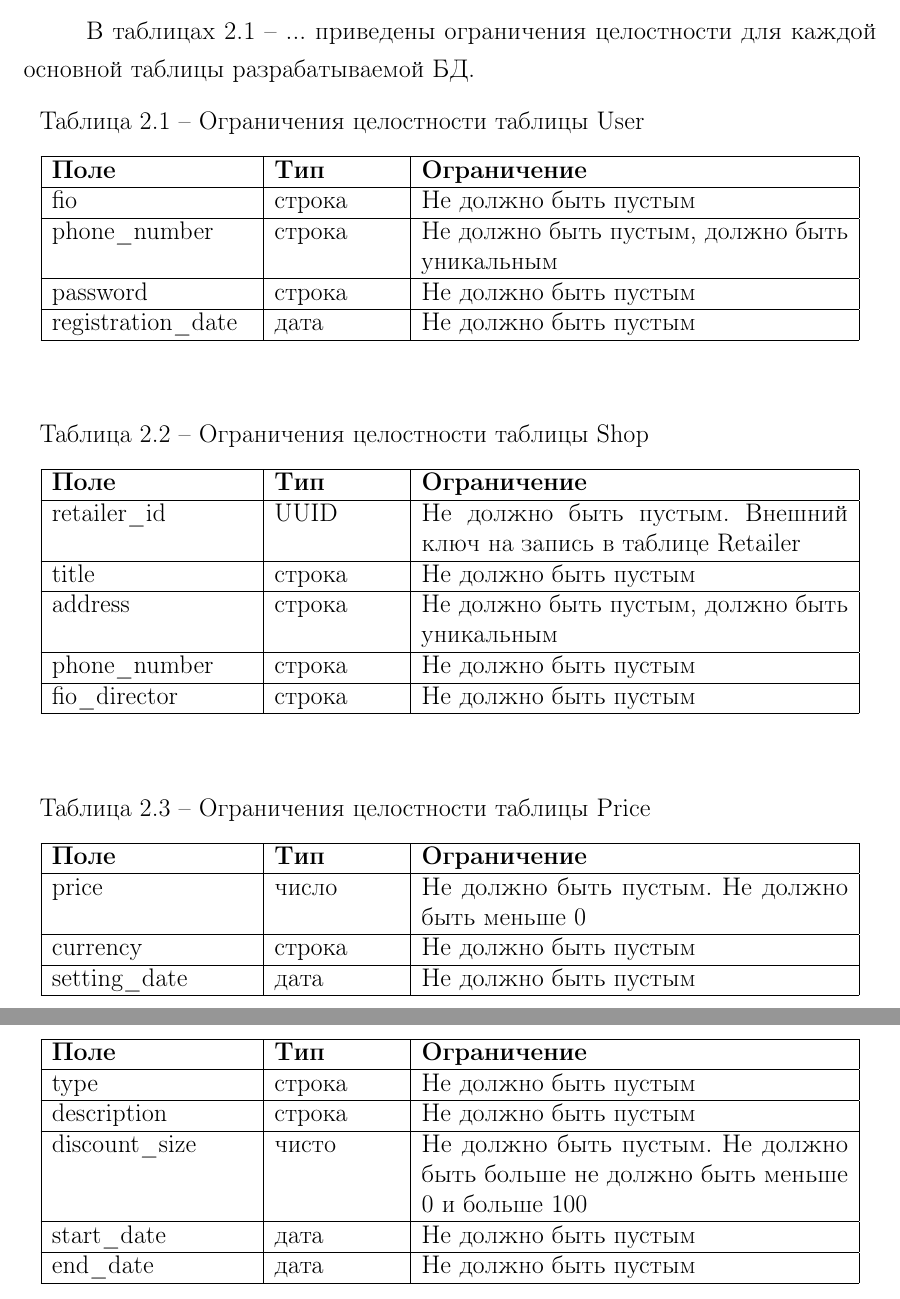
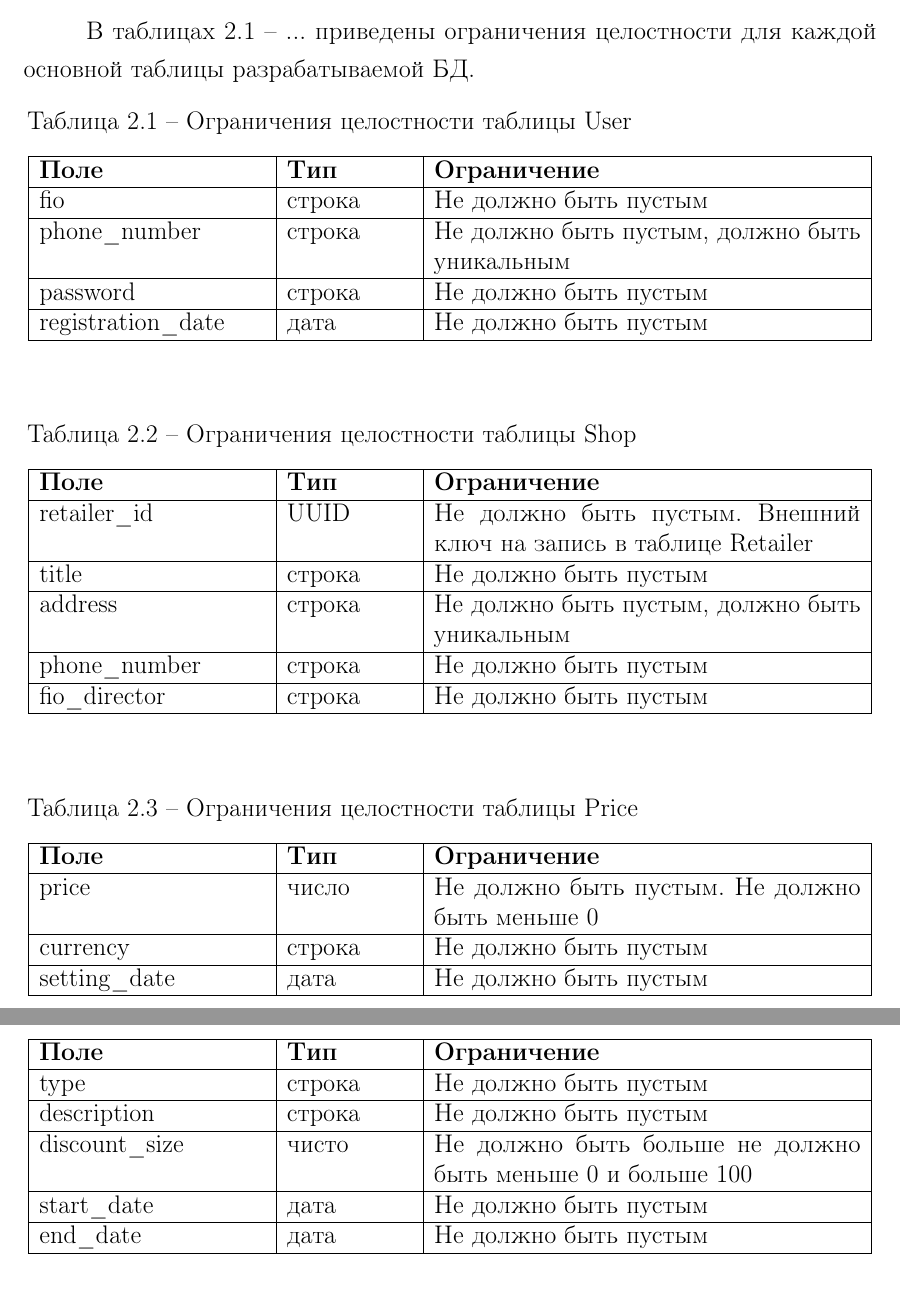
Before and after one commit to nikitalystsev/db_course, a LaTeX document (docs/coursework/coursework.tex, which reads docs/coursework/05-design.tex): two parts of pages 20 and 21 of 27, joined at a grey line, cut so that both start at the same text. Compiled offline with pdfLaTeX.

Commit message:
описал ограничения целостности

```diff
--- a/docs/coursework/05-design.tex
+++ b/docs/coursework/05-design.tex
@@ -132,7 +132,7 @@
 		\begin{threeparttable}
 			\caption{Ограничения целостности таблицы User}
 			\label{tbl:entity_user}
-			\begin{tabular}{|p{4cm}|p{2.5cm}|p{8.5cm}|}
+			\begin{tabular}{|p{4.5cm}|p{2.5cm}|p{8.5cm}|}
 				\hline
 				\textbf{Поле} & \textbf{Тип} & \textbf{Ограничение}  \\
 				\hline
@@ -154,7 +154,7 @@
 		\begin{threeparttable}
 			\caption{Ограничения целостности таблицы Shop}
 			\label{tbl:entity_shop}
-			\begin{tabular}{|p{4cm}|p{2.5cm}|p{8.5cm}|}
+			\begin{tabular}{|p{4.5cm}|p{2.5cm}|p{8.5cm}|}
 				\hline
 				\textbf{Поле} & \textbf{Тип} & \textbf{Ограничение}  \\
 				\hline
@@ -178,7 +178,7 @@
 		\begin{threeparttable}
 			\caption{Ограничения целостности таблицы Price}
 			\label{tbl:entity_price}
-			\begin{tabular}{|p{4cm}|p{2.5cm}|p{8.5cm}|}
+			\begin{tabular}{|p{4.5cm}|p{2.5cm}|p{8.5cm}|}
 				\hline
 				\textbf{Поле} & \textbf{Тип} & \textbf{Ограничение}  \\
 				\hline
@@ -230,7 +230,7 @@
 				\hline
 				description & строка & Не должно быть пустым  \\
 				\hline
-				discount\_size & чисто & Не должно быть пустым. Не должно быть больше не должно быть меньше 0 и больше 100 \\
+				discount\_size & чисто & Не должно быть больше не должно быть меньше 0 и больше 100 \\
 				\hline
 				start\_date & дата & Не должно быть пустым \\
 				\hline
```
Also changed, not shown: docs/coursework/coursework.pdf, docs/coursework/05-design.tex (12 more changed lines).
